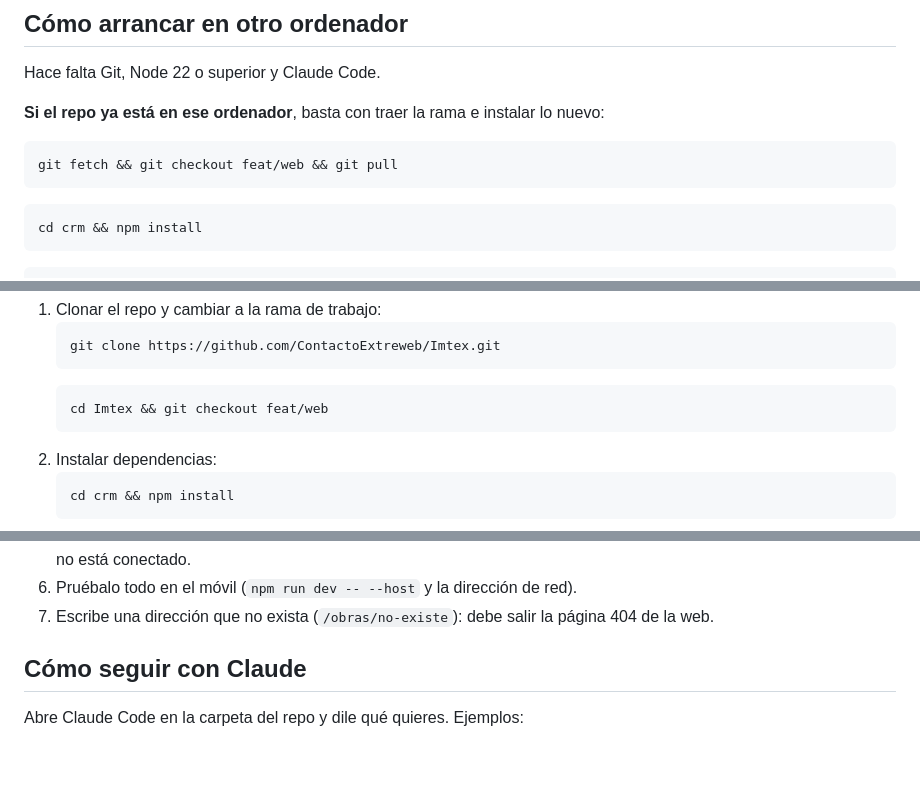
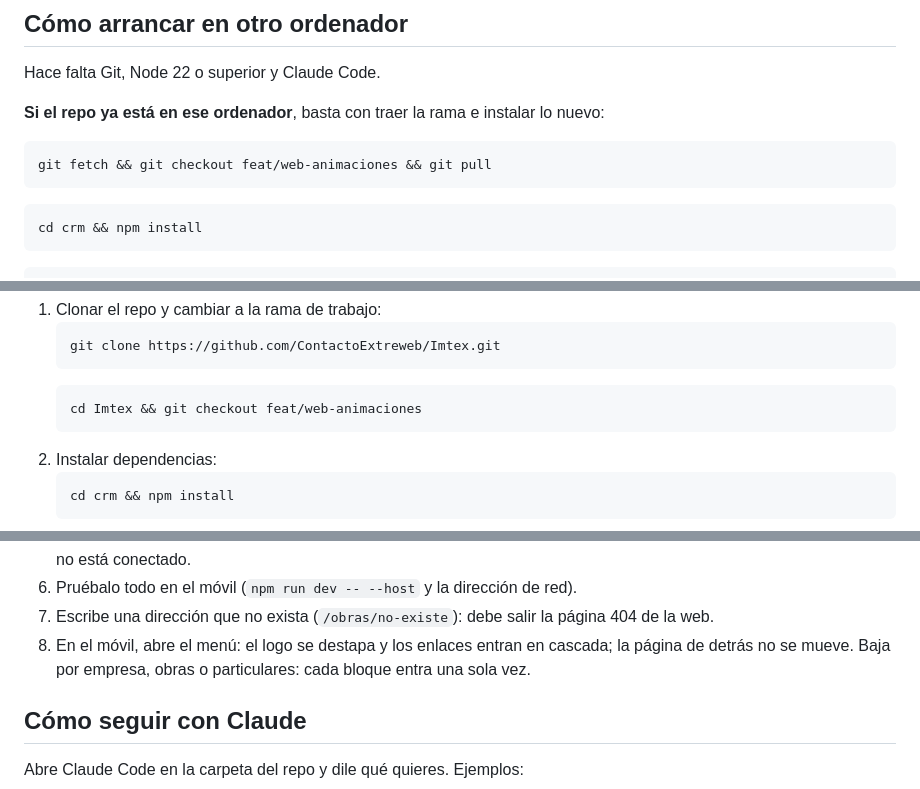
Before and after one commit to ContactoExtreweb/Imtex, a Markdown page: docs/ESTADO.md, 3 parts joined by grey strips. Drawn GitHub-style; blank space fills up the shorter version.

````diff
--- a/docs/ESTADO.md
+++ b/docs/ESTADO.md
@@ -160,7 +162,7 @@ Hace falta Git, Node 22 o superior y Claude Code.
 
 **Si el repo ya está en ese ordenador**, basta con traer la rama e instalar lo nuevo:
 ```bash
-git fetch && git checkout feat/web && git pull
+git fetch && git checkout feat/web-animaciones && git pull
 ```
 ```bash
 cd crm && npm install
@@ -176,7 +178,7 @@ Si en ese ordenador no existe `web/.env`, créalo copiando `web/.env.example` y
    git clone https://github.com/ContactoExtreweb/Imtex.git
    ```
    ```bash
-   cd Imtex && git checkout feat/web
+   cd Imtex && git checkout feat/web-animaciones
    ```
 2. Instalar dependencias:
    ```bash
@@ -256,6 +258,7 @@ Vite enseña la dirección de red (por ejemplo, `http://192.168.1.143:5173`): á
 5. Contacto: envía el formulario vacío, con un email mal escrito y bien relleno. Sin clave de Resend debe decir que aún no está conectado.
 6. Pruébalo todo en el móvil (`npm run dev -- --host` y la dirección de red).
 7. Escribe una dirección que no exista (`/obras/no-existe`): debe salir la página 404 de la web.
+8. En el móvil, abre el menú: el logo se destapa y los enlaces entran en cascada; la página de detrás no se mueve. Baja por empresa, obras o particulares: cada bloque entra una sola vez.
 
 ## Cómo seguir con Claude
 
````
Also changed, not shown: other parts of docs/ESTADO.md (+6 -4 lines), docs/decisiones.md (+2 -0 lines).
